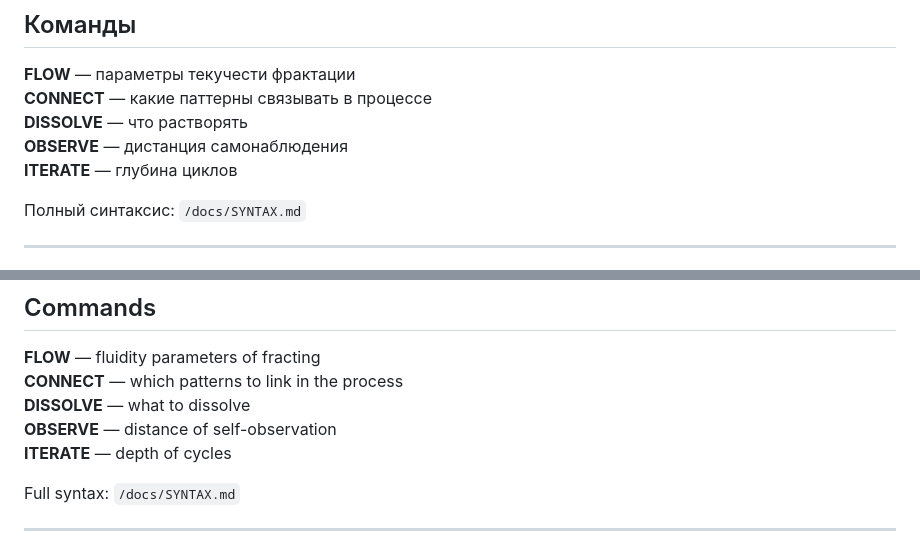
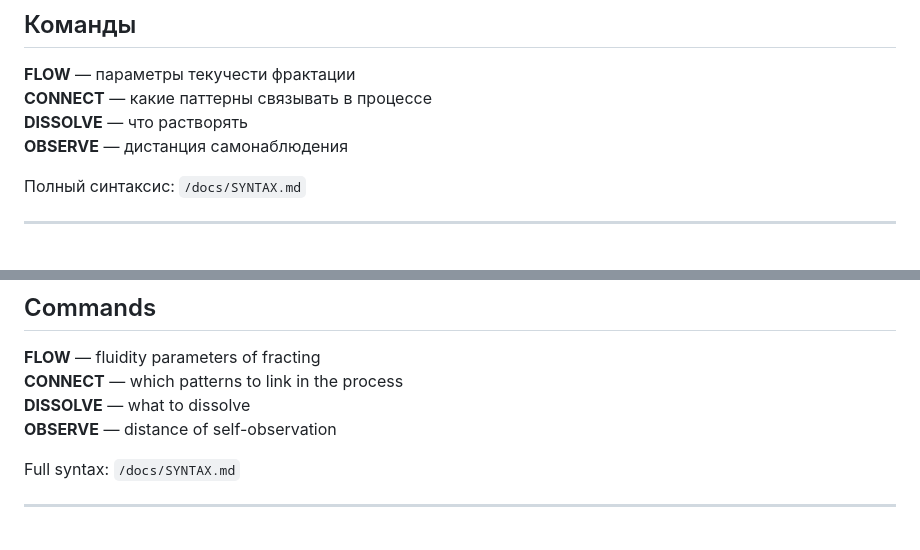
Before and after one commit to slasten3826/processlang, a Markdown page: README.md, 2 parts joined by grey strips. Rendered like a GitHub page.

```diff
--- a/README.md
+++ b/README.md
@@ -58,7 +58,6 @@ QUERY: your request
 **CONNECT** — какие паттерны связывать в процессе
 **DISSOLVE** — что растворять
 **OBSERVE** — дистанция самонаблюдения
-**ITERATE** — глубина циклов
 
 Полный синтаксис: `/docs/SYNTAX.md`
 
@@ -189,7 +188,6 @@ Most often 2-3 commands are enough. Using all 10 modules in one program is exces
 **CONNECT** — which patterns to link in the process
 **DISSOLVE** — what to dissolve
 **OBSERVE** — distance of self-observation
-**ITERATE** — depth of cycles
 
 Full syntax: `/docs/SYNTAX.md`
 
```
